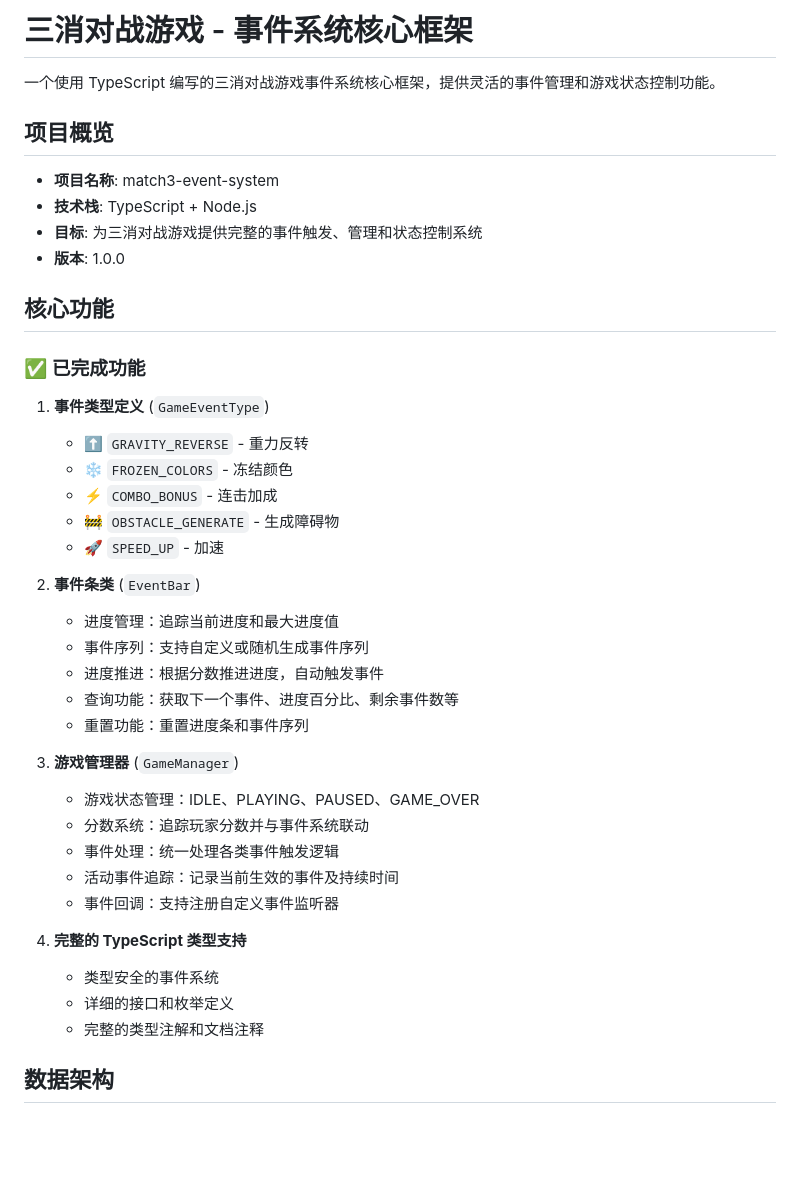
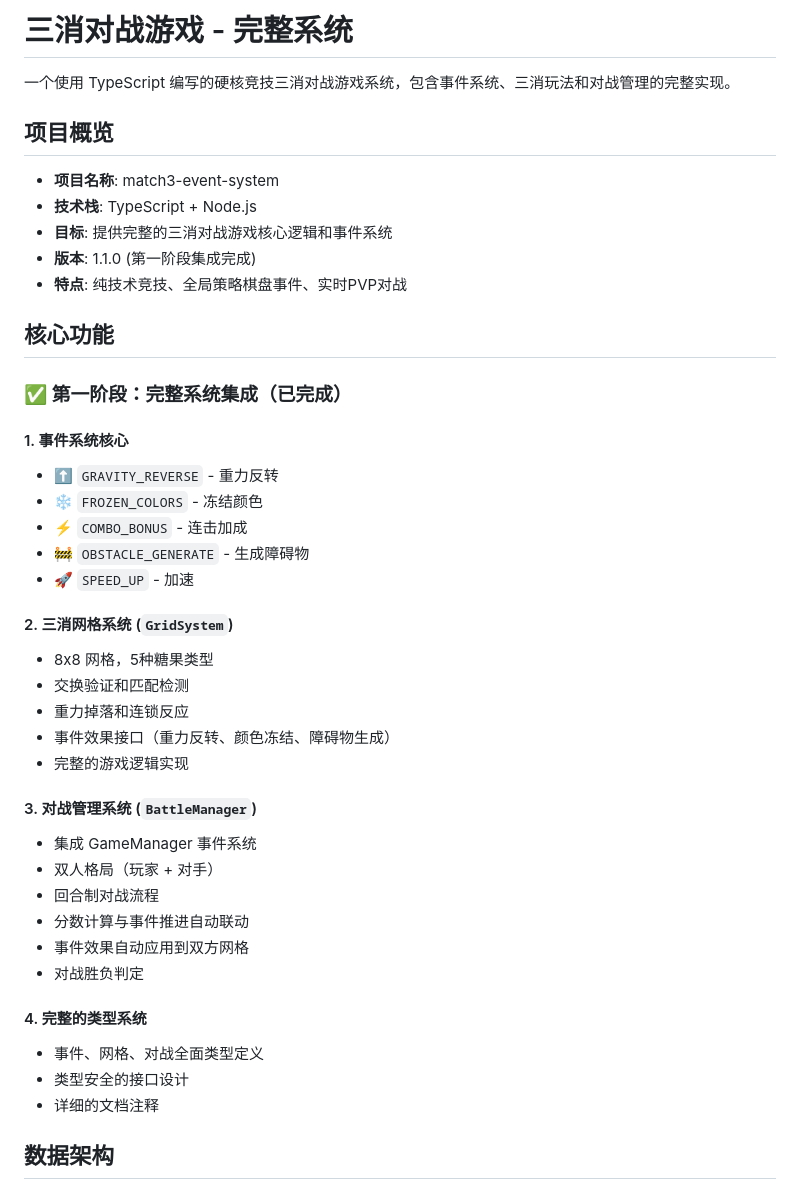
Before and after one commit to fd3421qq-lab/111, a Markdown page: README.md, the part around the change printed below. Drawn GitHub-style; blank space fills up the shorter version.

Commit message:
添加集成架构文档和更新 README

```diff
--- a/README.md
+++ b/README.md
@@ -1,43 +1,45 @@
-# 三消对战游戏 - 事件系统核心框架
+# 三消对战游戏 - 完整系统
 
-一个使用 TypeScript 编写的三消对战游戏事件系统核心框架，提供灵活的事件管理和游戏状态控制功能。
+一个使用 TypeScript 编写的硬核竞技三消对战游戏系统，包含事件系统、三消玩法和对战管理的完整实现。
 
 ## 项目概览
 
 - **项目名称**: match3-event-system
 - **技术栈**: TypeScript + Node.js
-- **目标**: 为三消对战游戏提供完整的事件触发、管理和状态控制系统
-- **版本**: 1.0.0
+- **目标**: 提供完整的三消对战游戏核心逻辑和事件系统
+- **版本**: 1.1.0 (第一阶段集成完成)
+- **特点**: 纯技术竞技、全局策略棋盘事件、实时PVP对战
 
 ## 核心功能
 
-### ✅ 已完成功能
+### ✅ 第一阶段：完整系统集成（已完成）
 
-1. **事件类型定义** (`GameEventType`)
+#### 1. **事件系统核心**
    - ⬆️ `GRAVITY_REVERSE` - 重力反转
    - ❄️ `FROZEN_COLORS` - 冻结颜色
    - ⚡ `COMBO_BONUS` - 连击加成
    - 🚧 `OBSTACLE_GENERATE` - 生成障碍物
    - 🚀 `SPEED_UP` - 加速
 
-2. **事件条类** (`EventBar`)
-   - 进度管理：追踪当前进度和最大进度值
-   - 事件序列：支持自定义或随机生成事件序列
-   - 进度推进：根据分数推进进度，自动触发事件
-   - 查询功能：获取下一个事件、进度百分比、剩余事件数等
-   - 重置功能：重置进度条和事件序列
+#### 2. **三消网格系统** (`GridSystem`)
+   - 8x8 网格，5种糖果类型
+   - 交换验证和匹配检测
+   - 重力掉落和连锁反应
+   - 事件效果接口（重力反转、颜色冻结、障碍物生成）
+   - 完整的游戏逻辑实现
 
-3. **游戏管理器** (`GameManager`)
-   - 游戏状态管理：IDLE、PLAYING、PAUSED、GAME_OVER
-   - 分数系统：追踪玩家分数并与事件系统联动
-   - 事件处理：统一处理各类事件触发逻辑
-   - 活动事件追踪：记录当前生效的事件及持续时间
-   - 事件回调：支持注册自定义事件监听器
+#### 3. **对战管理系统** (`BattleManager`)
+   - 集成 GameManager 事件系统
+   - 双人格局（玩家 + 对手）
+   - 回合制对战流程
+   - 分数计算与事件推进自动联动
+   - 事件效果自动应用到双方网格
+   - 对战胜负判定
 
-4. **完整的 TypeScript 类型支持**
-   - 类型安全的事件系统
-   - 详细的接口和枚举定义
-   - 完整的类型注解和文档注释
+#### 4. **完整的类型系统**
+   - 事件、网格、对战全面类型定义
+   - 类型安全的接口设计
+   - 详细的文档注释
 
 ## 数据架构
 
```
Also changed, not shown: other parts of README.md (+45 -0 lines), INTEGRATION.md (added, +489 -0 lines).
